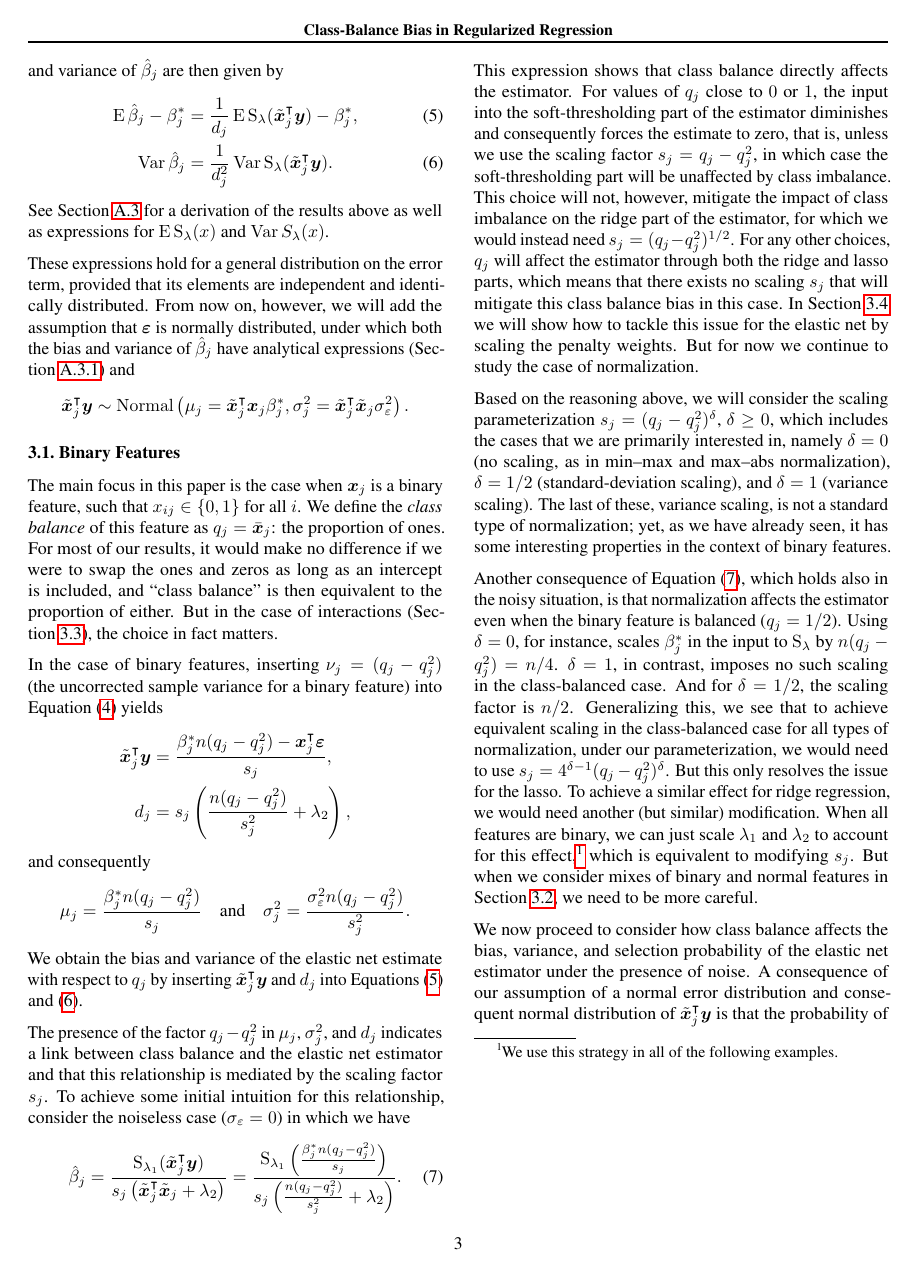
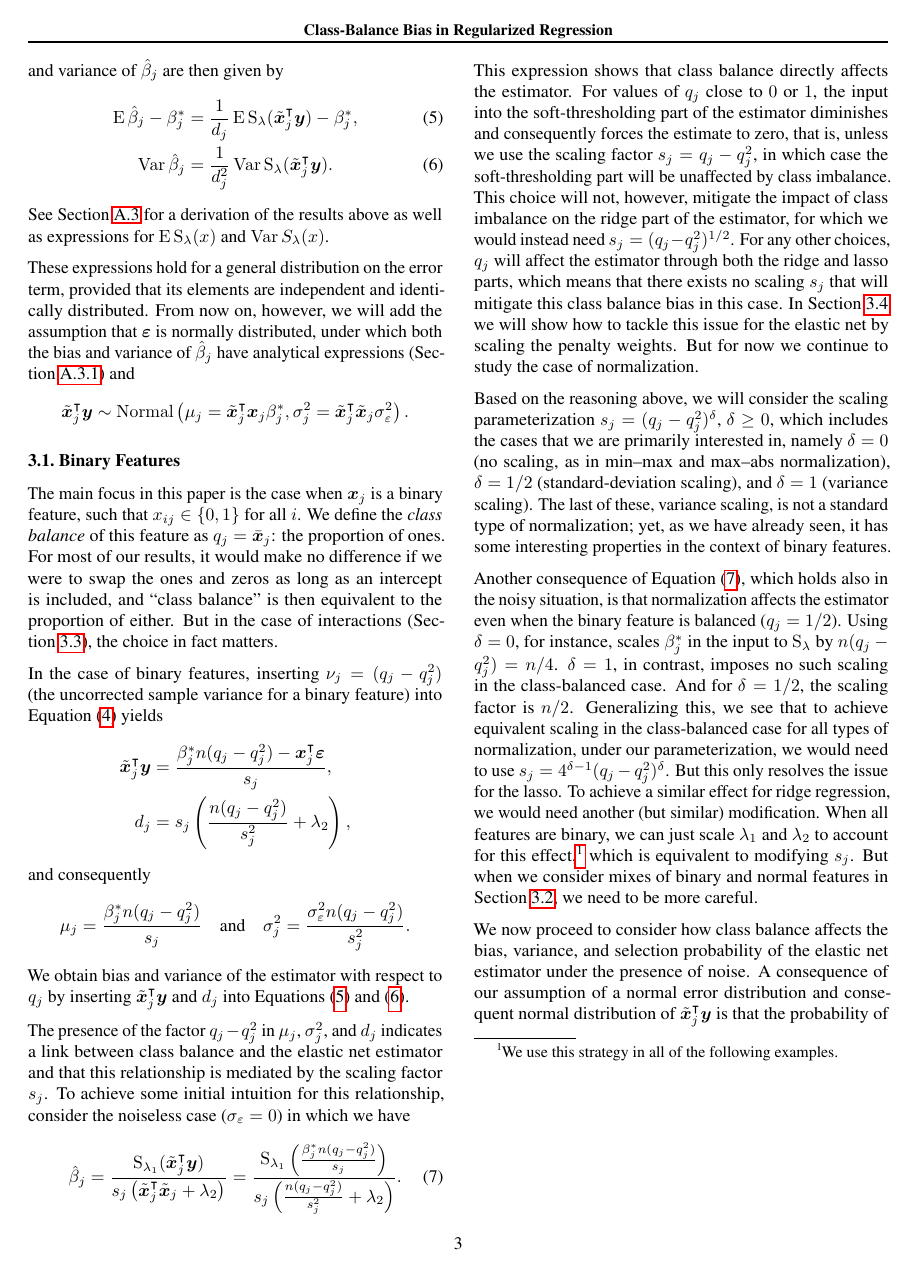
Before and after one commit to jolars/normreg, a LaTeX paper (paper/main.tex, which reads paper/tex/theory.tex): page 3 of 25. Compiled offline with pdfLaTeX.

Commit message:
chore: shorten sentence

```diff
--- a/paper/tex/theory.tex
+++ b/paper/tex/theory.tex
@@ -88,8 +88,8 @@ and consequently
   \mu_j = \frac{\beta^*_j n(q_j - q_j^2)}{s_j}\quad \text{and} \quad \sigma_j^2 = \frac{\sigma_\varepsilon^2n(q_j- q_j^2)}{s^2_j}.
 \]
 %
-We obtain the bias and variance of the elastic net estimate with respect to \(q_j\) by
-inserting \(\tilde{\vec{x}}_j^\T \vec{y}\) and \(d_j\) into \Cref{eq:bias,eq:variance}.
+We obtain bias and variance of the estimator with respect to \(q_j\) by inserting
+\(\tilde{\vec{x}}_j^\T \vec{y}\) and \(d_j\) into \Cref{eq:bias,eq:variance}.
 
 The presence of the factor \(q_j - q_j^2\) in \(\mu_j\), \(\sigma_j^2\), and \(d_j\)
 indicates a link between class balance and the elastic net estimator and that this
```
